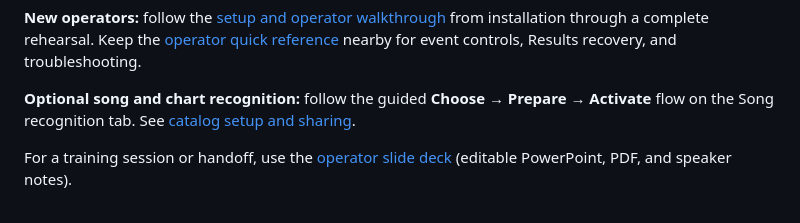
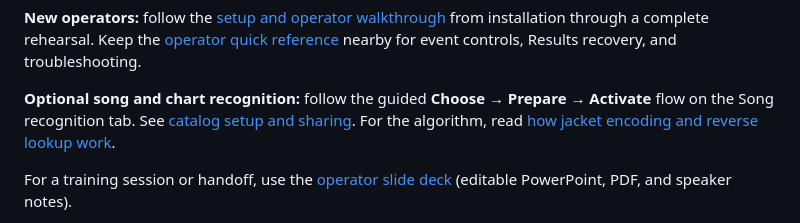
Before and after one commit to tahandy/ddrcv, a Markdown page: README.md, the part around the change. Rendered like a GitHub page.

```diff
--- a/README.md
+++ b/README.md
@@ -20,6 +20,7 @@ Results recovery, and troubleshooting.
 
 **Optional song and chart recognition:** follow the guided **Choose → Prepare → Activate**
 flow on the Song recognition tab. See [catalog setup and sharing](doc/song_recognition.md).
+For the algorithm, read [how jacket encoding and reverse lookup work](doc/jacket_lookup_algorithm.md).
 
 For a training session or handoff, use the [operator slide deck](doc/slides/README.md)
 (editable PowerPoint, PDF, and speaker notes).
```
Also changed, not shown: doc/jacket_lookup_algorithm.md (added, +256 -0 lines), doc/song_recognition.md (+3 -0 lines).
